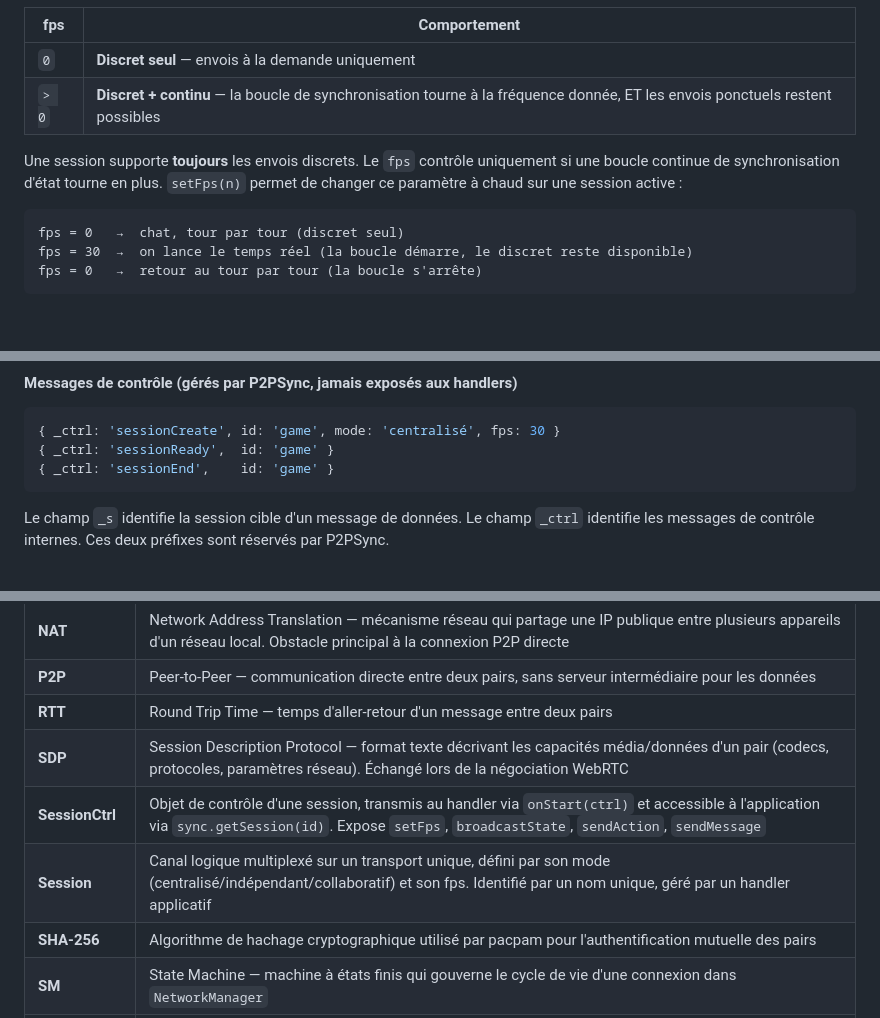
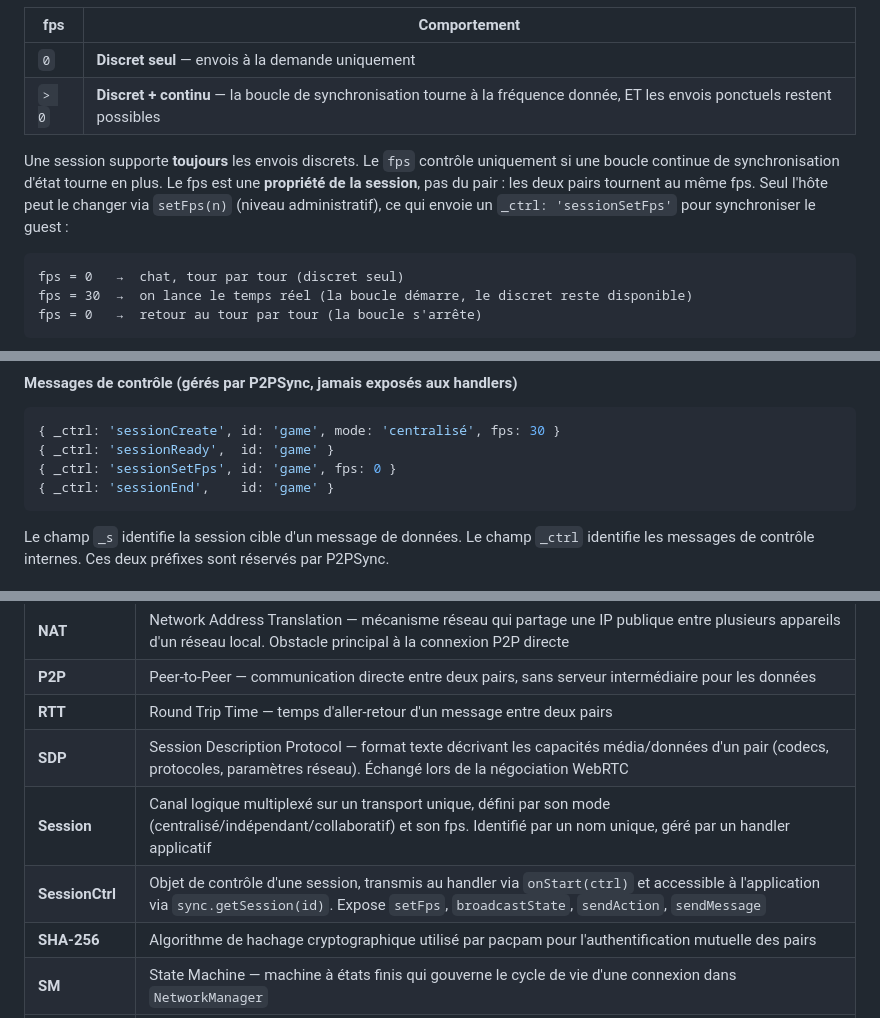
Before and after one commit to thipages/pacpam, a Markdown page: docs/architecture.md, 3 parts joined by grey strips. Drawn GitHub-style; blank space fills up the shorter version.

````diff
--- a/docs/architecture.md
+++ b/docs/architecture.md
@@ -241,7 +241,7 @@ Une session est caractérisée par son **mode** et son **fps**.
 | `0` | **Discret seul** — envois à la demande uniquement |
 | `> 0` | **Discret + continu** — la boucle de synchronisation tourne à la fréquence donnée, ET les envois ponctuels restent possibles |
 
-Une session supporte **toujours** les envois discrets. Le `fps` contrôle uniquement si une boucle continue de synchronisation d'état tourne en plus. `setFps(n)` permet de changer ce paramètre à chaud sur une session active :
+Une session supporte **toujours** les envois discrets. Le `fps` contrôle uniquement si une boucle continue de synchronisation d'état tourne en plus. Le fps est une **propriété de la session**, pas du pair : les deux pairs tournent au même fps. Seul l'hôte peut le changer via `setFps(n)` (niveau administratif), ce qui envoie un `_ctrl: 'sessionSetFps'` pour synchroniser le guest :
 
 ```
 fps = 0   →  chat, tour par tour (discret seul)
@@ -677,6 +705,7 @@ Chaque message envoyé par P2PSync porte l'identifiant de la session cible. P2PS
 ```js
 { _ctrl: 'sessionCreate', id: 'game', mode: 'centralisé', fps: 30 }
 { _ctrl: 'sessionReady',  id: 'game' }
+{ _ctrl: 'sessionSetFps', id: 'game', fps: 0 }
 { _ctrl: 'sessionEnd',    id: 'game' }
 ```
 
@@ -911,8 +940,8 @@ Chaque couche ajoute des garanties sans exposer les détails de la couche infér
 | **P2P** | Peer-to-Peer — communication directe entre deux pairs, sans serveur intermédiaire pour les données |
 | **RTT** | Round Trip Time — temps d'aller-retour d'un message entre deux pairs |
 | **SDP** | Session Description Protocol — format texte décrivant les capacités média/données d'un pair (codecs, protocoles, paramètres réseau). Échangé lors de la négociation WebRTC |
+| **Session** | Canal logique multiplexé sur un transport unique, défini par son mode (centralisé/indépendant/collaboratif) et son fps. Identifié par un nom unique, géré par un handler applicatif |
 | **SessionCtrl** | Objet de contrôle d'une session, transmis au handler via `onStart(ctrl)` et accessible à l'application via `sync.getSession(id)`. Expose `setFps`, `broadcastState`, `sendAction`, `sendMessage` |
-| **Session** | Canal logique multiplexé sur un transport unique, défini par son mode (centralisé/indépendant/collaboratif) et son fps. Identifié par un nom unique, géré par un handler applicatif |
 | **SHA-256** | Algorithme de hachage cryptographique utilisé par pacpam pour l'authentification mutuelle des pairs |
 | **SM** | State Machine — machine à états finis qui gouverne le cycle de vie d'une connexion dans `NetworkManager` |
 | **STUN** | Session Traversal Utilities for NAT — serveur léger qui permet à un pair de découvrir son IP publique et son port, nécessaire pour traverser un NAT |
````
Also changed, not shown: other parts of docs/architecture.md (+40 -12 lines).
